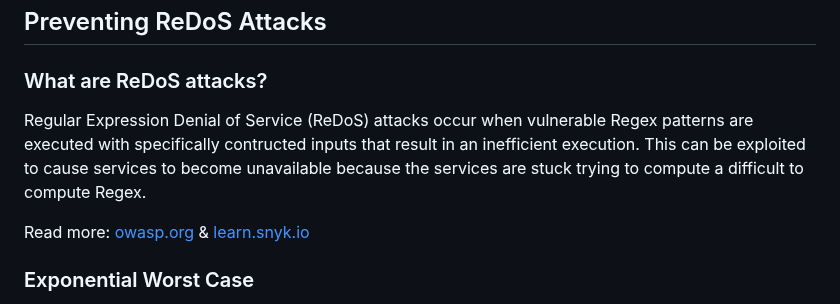
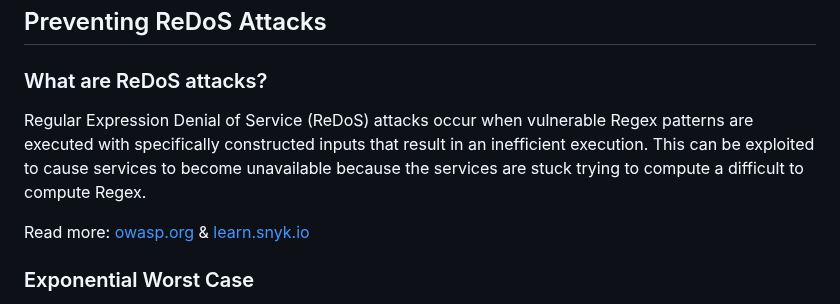
Before and after one commit to JakeRoggenbuck/regolith, a Markdown page: README.md, the part around the change. Rendered like a GitHub page.

Commit message:
Spelling of constructed

```diff
--- a/README.md
+++ b/README.md
@@ -25,7 +25,7 @@ Regolith attempts to be a drop-in replacement for RegExp and requires minimal (t
 
 ### What are ReDoS attacks?
 
-Regular Expression Denial of Service (ReDoS) attacks occur when vulnerable Regex patterns are executed with specifically contructed inputs that result in an inefficient execution. This can be exploited to cause services to become unavailable because the services are stuck trying to compute a difficult to compute Regex.
+Regular Expression Denial of Service (ReDoS) attacks occur when vulnerable Regex patterns are executed with specifically constructed inputs that result in an inefficient execution. This can be exploited to cause services to become unavailable because the services are stuck trying to compute a difficult to compute Regex.
 
 Read more: [owasp.org](https://owasp.org/www-community/attacks/Regular_expression_Denial_of_Service_-_ReDoS) & [learn.snyk.io](https://learn.snyk.io/lesson/redos/?ecosystem=javascript)
 
```
